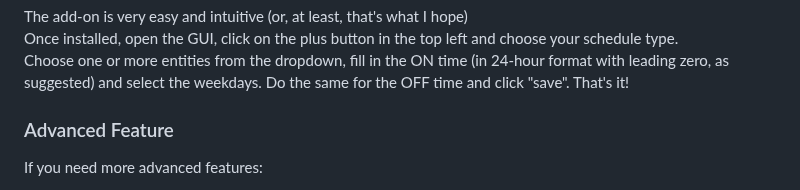
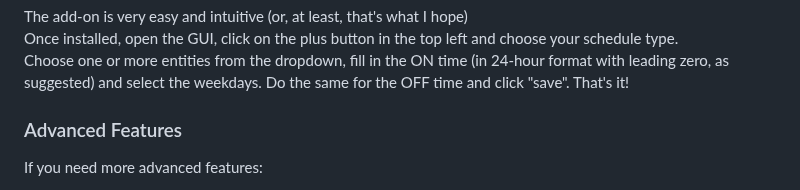
Before and after one commit to arthurdent75/SimpleScheduler, a Markdown page: README.md, the part around the change. GitHub-like rendering.

```diff
--- a/README.md
+++ b/README.md
@@ -33,7 +33,7 @@ Once installed, open the GUI, click on the plus button in the top left and choos
 Choose one or more entities from the dropdown, fill in the ON time (in 24-hour format with leading zero, as suggested) and select the weekdays. Do the same for the OFF time and click "save".
 That's it!
 
-### Advanced Feature
+### Advanced Features
 If you need more advanced features:
 - You can set multiple times in the same scheduler: just write them in the field separated by spaces.
 - You can use the words **sunrise** and **sunset** and also add an offset (in minutes) to it if you need (e.g: **sunrise+30** or **sunset-60** )
```
